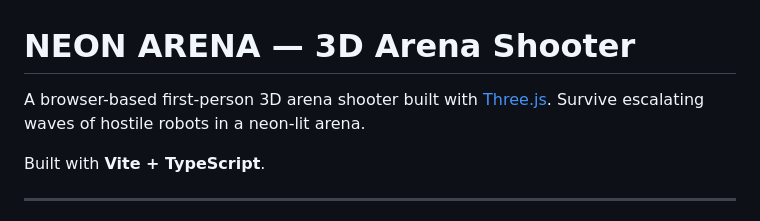
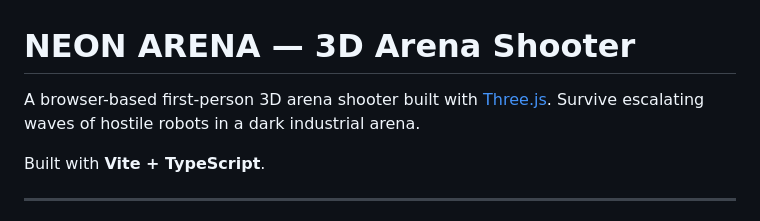
Before and after one commit to farzadtaherzade/neon-arena, a Markdown page: README.md, the part around the change. GitHub-like rendering.

Commit message:
docs: intro line now matches the dark arena

```diff
--- a/README.md
+++ b/README.md
@@ -1,7 +1,7 @@
 # NEON ARENA — 3D Arena Shooter
 
 A browser-based first-person 3D arena shooter built with [Three.js](https://threejs.org/).
-Survive escalating waves of hostile robots in a neon-lit arena.
+Survive escalating waves of hostile robots in a dark industrial arena.
 
 Built with **Vite + TypeScript**.
 
```
